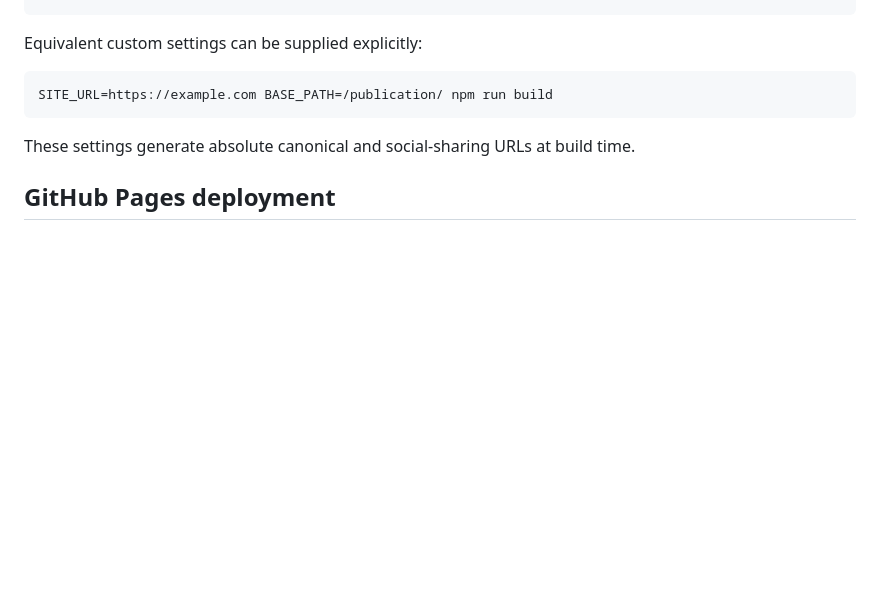
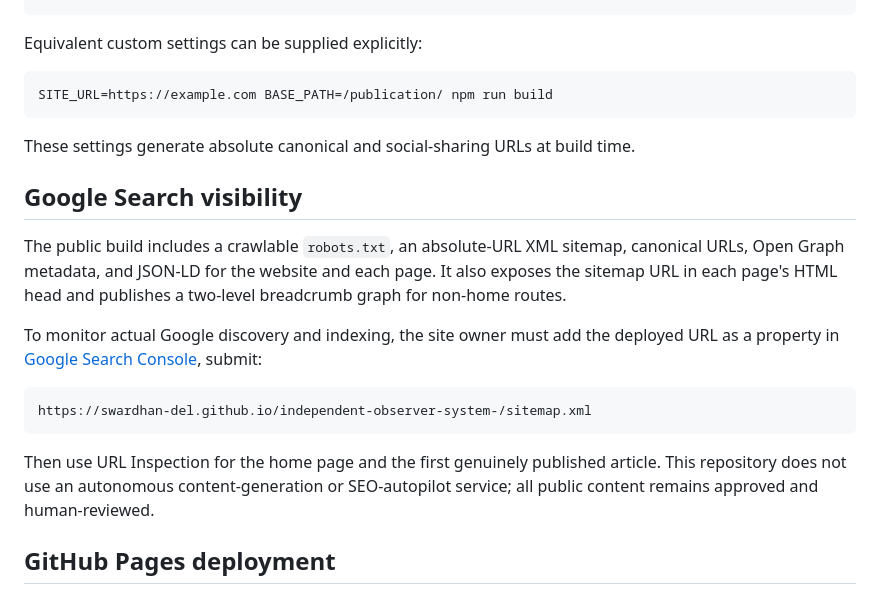
Before and after one commit to swardhan-del/independent-observer-system-, a Markdown page: README.md, the part around the change. Drawn GitHub-style; blank space fills up the shorter version.

Commit message:
Document Google Search visibility workflow

````diff
--- a/README.md
+++ b/README.md
@@ -82,6 +82,23 @@ SITE_URL=https://example.com BASE_PATH=/publication/ npm run build
 
 These settings generate absolute canonical and social-sharing URLs at build time.
 
+## Google Search visibility
+
+The public build includes a crawlable `robots.txt`, an absolute-URL XML sitemap, canonical URLs,
+Open Graph metadata, and JSON-LD for the website and each page. It also exposes the sitemap URL in
+each page's HTML head and publishes a two-level breadcrumb graph for non-home routes.
+
+To monitor actual Google discovery and indexing, the site owner must add the deployed URL as a
+property in [Google Search Console](https://search.google.com/search-console), submit:
+
+```
+https://swardhan-del.github.io/independent-observer-system-/sitemap.xml
+```
+
+Then use URL Inspection for the home page and the first genuinely published article. This repository
+does not use an autonomous content-generation or SEO-autopilot service; all public content remains
+approved and human-reviewed.
+
 ## GitHub Pages deployment
 
 Continuous integration and deployment are separate workflows. Pull requests and pushes to `main`
````
